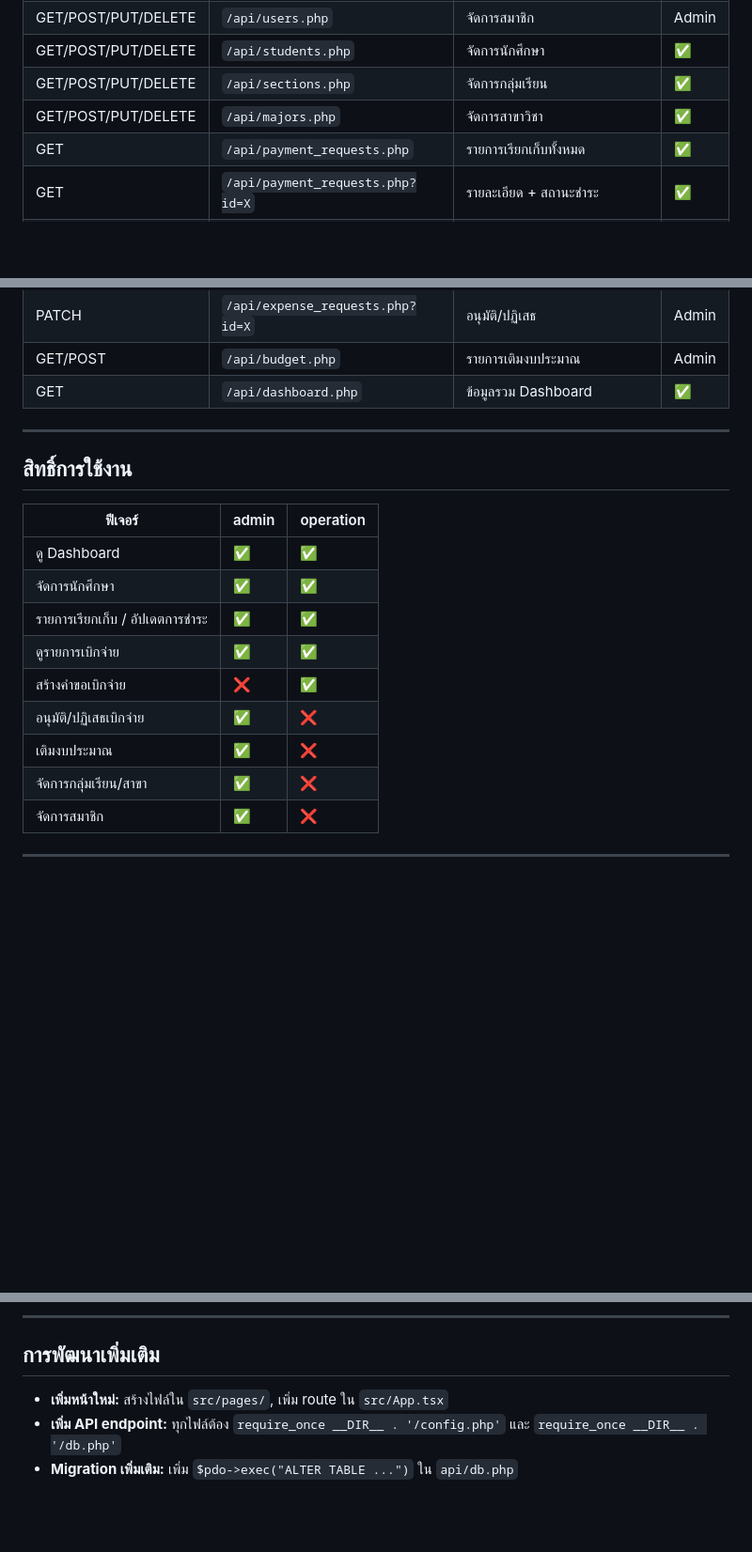
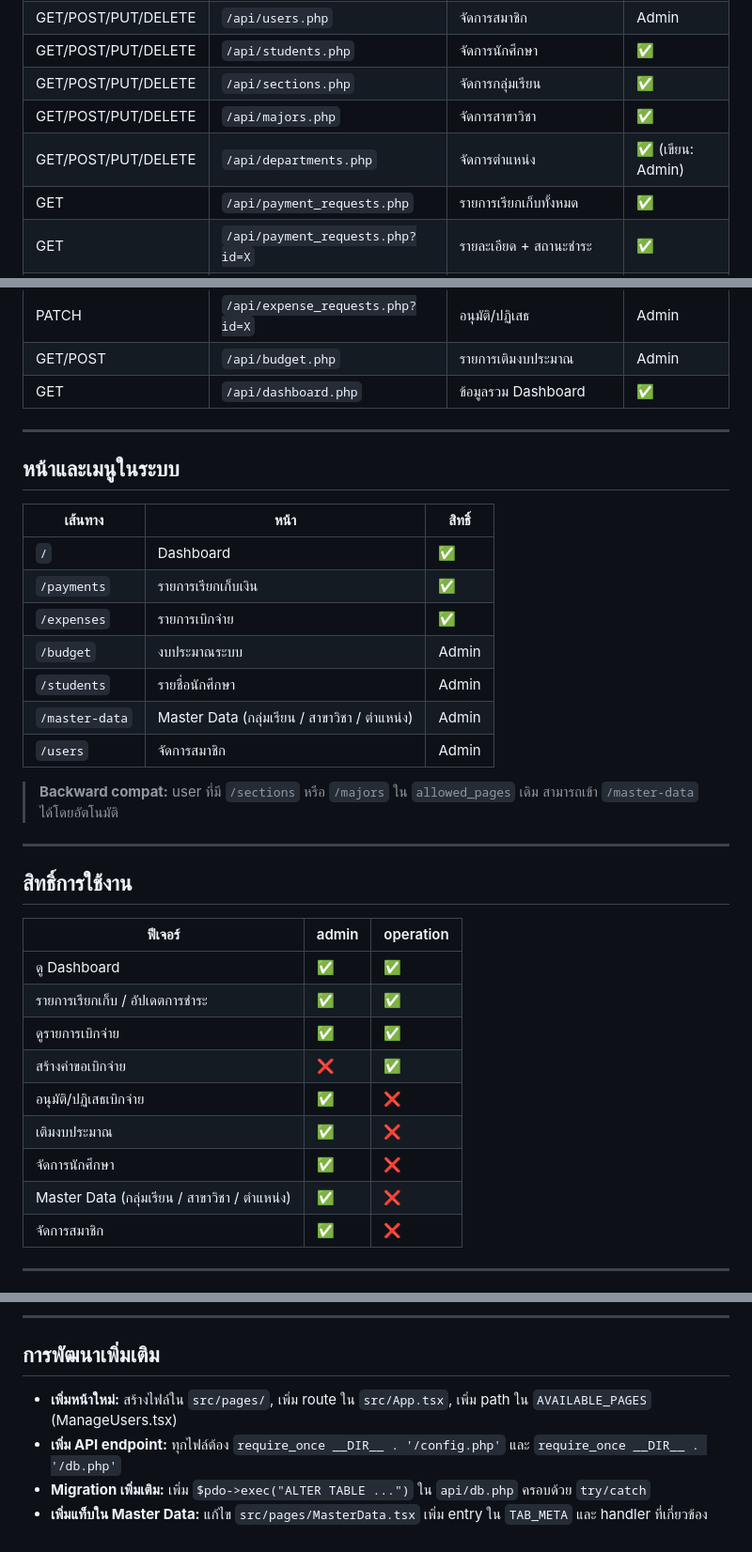
Before and after one commit to onkor1234/Financial-Management-System-ForStudent, a Markdown page: README.md, 3 parts joined by grey strips. Shown at 94% size. Rendered like a GitHub page; blank space fills up the shorter version.

Commit message:
docs: update README with project information and usage instructions

```diff
--- a/README.md
+++ b/README.md
@@ -156,6 +162,7 @@ budget_additions (
 | GET/POST/PUT/DELETE | `/api/students.php` | จัดการนักศึกษา | ✅ |
 | GET/POST/PUT/DELETE | `/api/sections.php` | จัดการกลุ่มเรียน | ✅ |
 | GET/POST/PUT/DELETE | `/api/majors.php` | จัดการสาขาวิชา | ✅ |
+| GET/POST/PUT/DELETE | `/api/departments.php` | จัดการตำแหน่ง | ✅ (เขียน: Admin) |
 | GET | `/api/payment_requests.php` | รายการเรียกเก็บทั้งหมด | ✅ |
 | GET | `/api/payment_requests.php?id=X` | รายละเอียด + สถานะชำระ | ✅ |
 | POST | `/api/payment_requests.php` | สร้างรายการ (auto-create payments) | ✅ |
@@ -168,18 +175,34 @@ budget_additions (
 
 ---
 
+## หน้าและเมนูในระบบ
+
+| เส้นทาง | หน้า | สิทธิ์ |
+|---------|------|--------|
+| `/` | Dashboard | ✅ |
+| `/payments` | รายการเรียกเก็บเงิน | ✅ |
+| `/expenses` | รายการเบิกจ่าย | ✅ |
+| `/budget` | งบประมาณระบบ | Admin |
+| `/students` | รายชื่อนักศึกษา | Admin |
+| `/master-data` | Master Data (กลุ่มเรียน / สาขาวิชา / ตำแหน่ง) | Admin |
+| `/users` | จัดการสมาชิก | Admin |
+
+> **Backward compat:** user ที่มี `/sections` หรือ `/majors` ใน `allowed_pages` เดิม สามารถเข้า `/master-data` ได้โดยอัตโนมัติ
+
+---
+
 ## สิทธิ์การใช้งาน
 
 | ฟีเจอร์ | admin | operation |
 |--------|-------|-----------|
 | ดู Dashboard | ✅ | ✅ |
-| จัดการนักศึกษา | ✅ | ✅ |
 | รายการเรียกเก็บ / อัปเดตการชำระ | ✅ | ✅ |
 | ดูรายการเบิกจ่าย | ✅ | ✅ |
 | สร้างคำขอเบิกจ่าย | ❌ | ✅ |
 | อนุมัติ/ปฏิเสธเบิกจ่าย | ✅ | ❌ |
 | เติมงบประมาณ | ✅ | ❌ |
-| จัดการกลุ่มเรียน/สาขา | ✅ | ❌ |
+| จัดการนักศึกษา | ✅ | ❌ |
+| Master Data (กลุ่มเรียน / สาขาวิชา / ตำแหน่ง) | ✅ | ❌ |
 | จัดการสมาชิก | ✅ | ❌ |
 
 ---
@@ -205,6 +228,7 @@ RewriteRule ^(.*)$ /index.html [L]
 
 ## การพัฒนาเพิ่มเติม
 
-- **เพิ่มหน้าใหม่:** สร้างไฟล์ใน `src/pages/`, เพิ่ม route ใน `src/App.tsx`
+- **เพิ่มหน้าใหม่:** สร้างไฟล์ใน `src/pages/`, เพิ่ม route ใน `src/App.tsx`, เพิ่ม path ใน `AVAILABLE_PAGES` (ManageUsers.tsx)
 - **เพิ่ม API endpoint:** ทุกไฟล์ต้อง `require_once __DIR__ . '/config.php'` และ `require_once __DIR__ . '/db.php'`
-- **Migration เพิ่มเติม:** เพิ่ม `$pdo->exec("ALTER TABLE ...")` ใน `api/db.php`
+- **Migration เพิ่มเติม:** เพิ่ม `$pdo->exec("ALTER TABLE ...")` ใน `api/db.php` ครอบด้วย `try/catch`
+- **เพิ่มแท็บใน Master Data:** แก้ไข `src/pages/MasterData.tsx` เพิ่ม entry ใน `TAB_META` และ handler ที่เกี่ยวข้อง
```
Also changed, not shown: other parts of README.md (+11 -5 lines).
